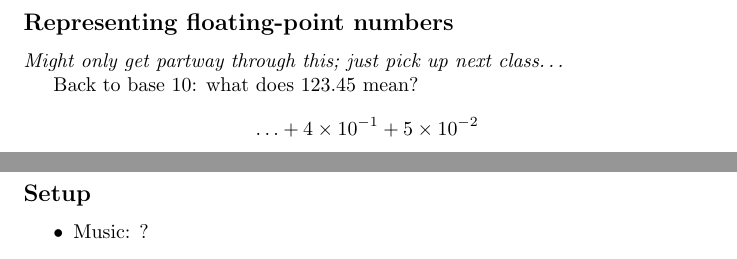
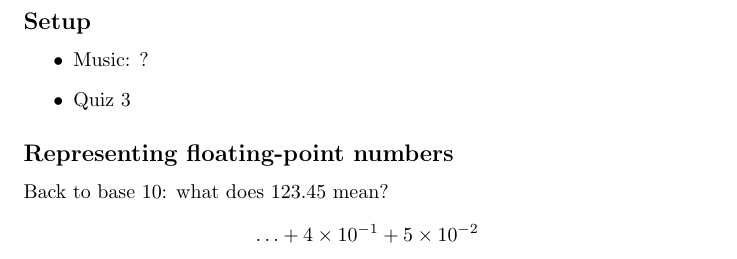
Before and after one commit to Hendrix-CS/csci150, a LaTeX document (lectures/class-notes.tex): two parts of pages 8 and 9 of 9 before the commit and part of page 8 of 9 after it, the two joined at a grey line, cut so that both start at the same text. Compiled offline with pdfLaTeX.

Commit message:
move floating point to next lecture, note Quiz 3

```diff
--- a/lectures/class-notes.tex
+++ b/lectures/class-notes.tex
@@ -320,9 +320,16 @@ What about negative numbers?  One possibility: use one bit for sign
 (plus or minus).  (Turns out there is a better way, ``$2$'s
 complement''; learn about it in CSO or ask if you are curious.)
 
+\newpage
+\section{Information encoding II (Monday, 14 September)}
+
+\subsection*{Setup}
+\begin{itemize}
+\item Music: ?
+\item Quiz 3
+\end{itemize}
+
 \subsection*{Representing floating-point numbers}
-
-\emph{Might only get partway through this; just pick up next class\dots}
 
 Back to base $10$: what does $123.45$ mean?
 \[ \dots + 4 \times 10^{-1} + 5 \times 10^{-2} \]
```
Also changed, not shown: lectures/class-notes.tex (9 more changed lines).
